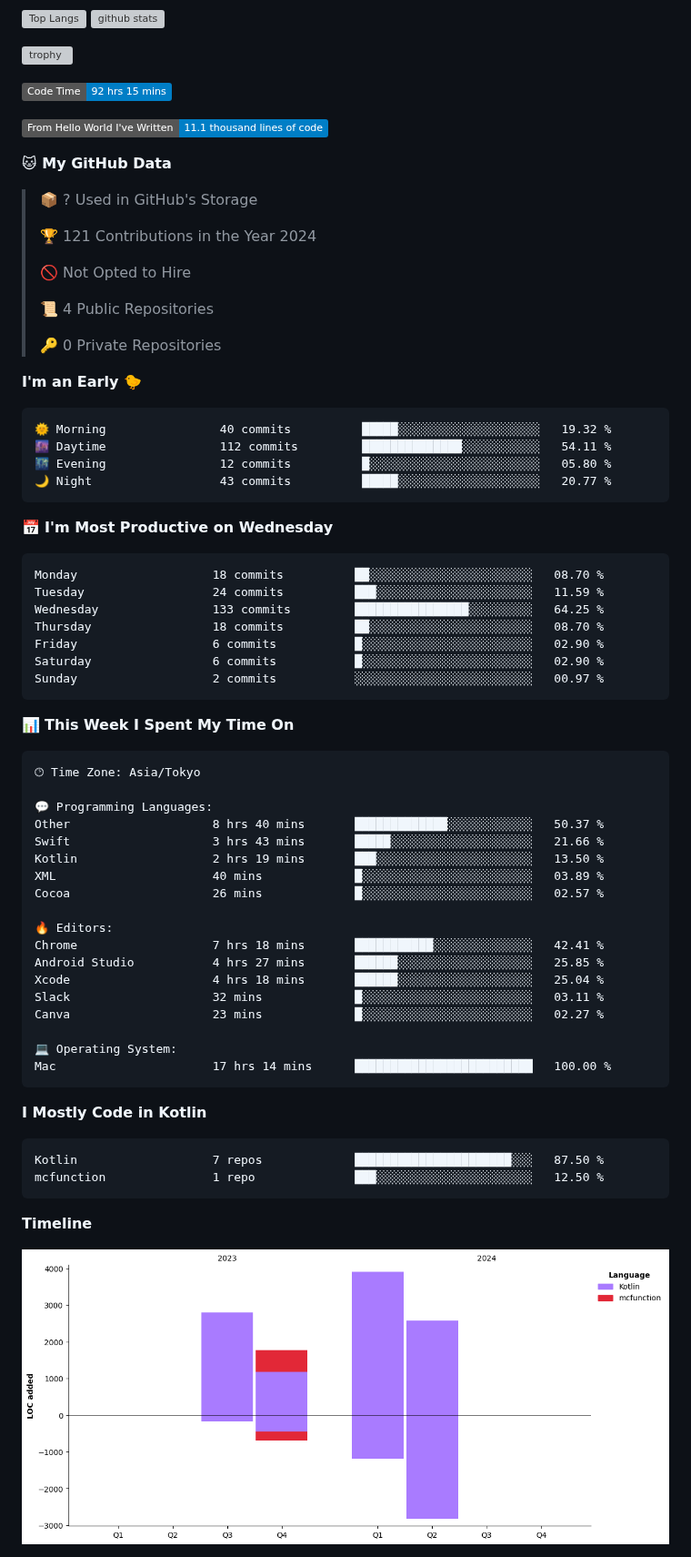
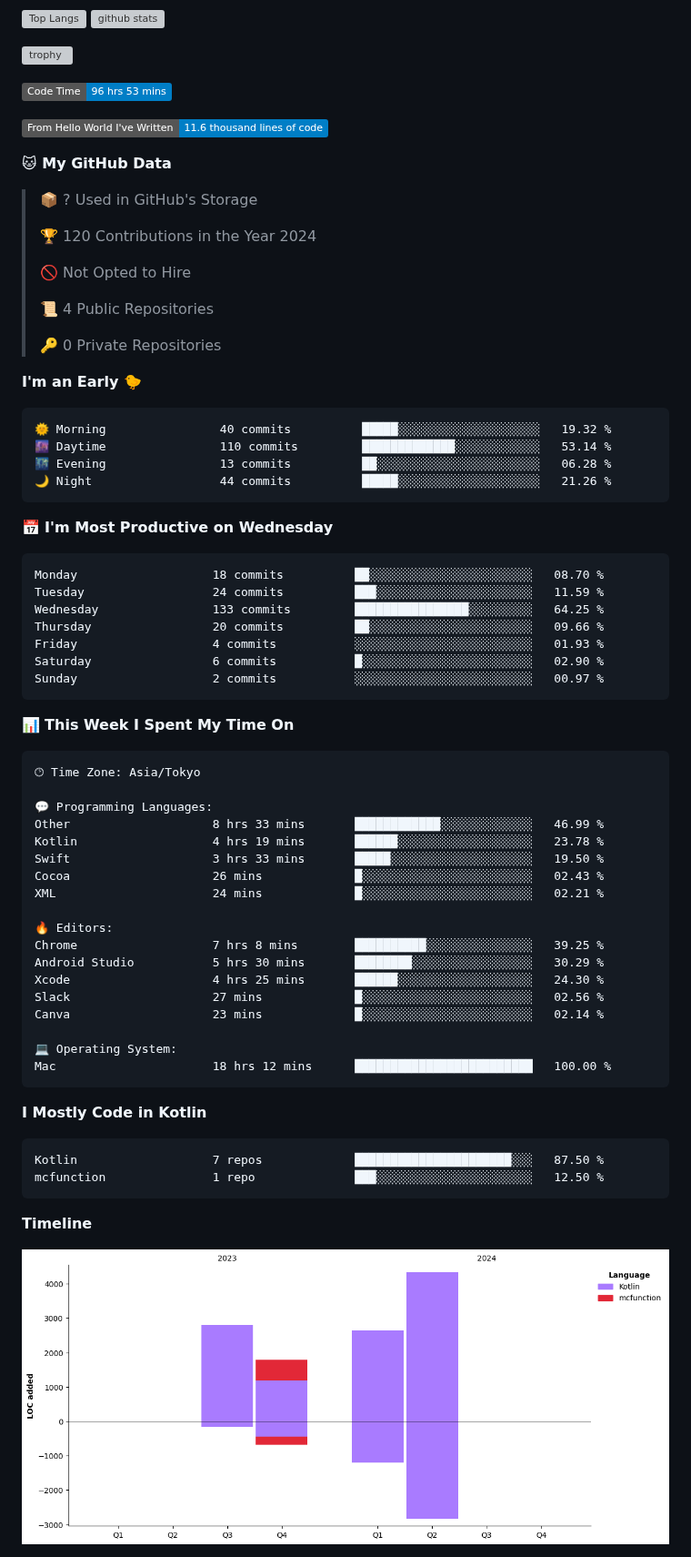
Before and after one commit to batapii/batapii, a Markdown page: README.md, the part around one of its changes. Shown at 91% size. Drawn GitHub-style; pictures changed too: assets/bar_graph.png; badges without logos; grey boxes are pictures that could not be loaded.

Commit message:
Updated with Dev Metrics

````diff
--- a/README.md
+++ b/README.md
@@ -19,15 +19,15 @@
 
 
 <!--START_SECTION:waka-->
-![Code Time](http://img.shields.io/badge/Code%20Time-92%20hrs%2015%20mins-blue)
+![Code Time](http://img.shields.io/badge/Code%20Time-96%20hrs%2053%20mins-blue)
 
-![Lines of code](https://img.shields.io/badge/From%20Hello%20World%20I%27ve%20Written-11.1%20thousand%20lines%20of%20code-blue)
+![Lines of code](https://img.shields.io/badge/From%20Hello%20World%20I%27ve%20Written-11.6%20thousand%20lines%20of%20code-blue)
 
 **🐱 My GitHub Data**
 
 > 📦 ? Used in GitHub's Storage
  >
-> 🏆 121 Contributions in the Year 2024
+> 🏆 120 Contributions in the Year 2024
  >
 > 🚫 Not Opted to Hire
  >
@@ -39,9 +39,9 @@
 
 ```text
 🌞 Morning                40 commits          █████░░░░░░░░░░░░░░░░░░░░   19.32 %
-🌆 Daytime                112 commits         ██████████████░░░░░░░░░░░   54.11 %
-🌃 Evening                12 commits          █░░░░░░░░░░░░░░░░░░░░░░░░   05.80 %
-🌙 Night                  43 commits          █████░░░░░░░░░░░░░░░░░░░░   20.77 %
+🌆 Daytime                110 commits         █████████████░░░░░░░░░░░░   53.14 %
+🌃 Evening                13 commits          ██░░░░░░░░░░░░░░░░░░░░░░░   06.28 %
+🌙 Night                  44 commits          █████░░░░░░░░░░░░░░░░░░░░   21.26 %
 ```
 📅 **I'm Most Productive on Wednesday**
 
@@ -49,8 +49,8 @@
 Monday                   18 commits          ██░░░░░░░░░░░░░░░░░░░░░░░   08.70 %
 Tuesday                  24 commits          ███░░░░░░░░░░░░░░░░░░░░░░   11.59 %
 Wednesday                133 commits         ████████████████░░░░░░░░░   64.25 %
-Thursday                 18 commits          ██░░░░░░░░░░░░░░░░░░░░░░░   08.70 %
-Friday                   6 commits           █░░░░░░░░░░░░░░░░░░░░░░░░   02.90 %
+Thursday                 20 commits          ██░░░░░░░░░░░░░░░░░░░░░░░   09.66 %
+Friday                   4 commits           ░░░░░░░░░░░░░░░░░░░░░░░░░   01.93 %
 Saturday                 6 commits           █░░░░░░░░░░░░░░░░░░░░░░░░   02.90 %
 Sunday                   2 commits           ░░░░░░░░░░░░░░░░░░░░░░░░░   00.97 %
 ```
@@ -62,21 +62,21 @@ Sunday                   2 commits           ░░░░░░░░░░░
 🕑︎ Time Zone: Asia/Tokyo
 
 💬 Programming Languages:
-Other                    8 hrs 40 mins       █████████████░░░░░░░░░░░░   50.37 %
-Swift                    3 hrs 43 mins       █████░░░░░░░░░░░░░░░░░░░░   21.66 %
-Kotlin                   2 hrs 19 mins       ███░░░░░░░░░░░░░░░░░░░░░░   13.50 %
-XML                      40 mins             █░░░░░░░░░░░░░░░░░░░░░░░░   03.89 %
-Cocoa                    26 mins             █░░░░░░░░░░░░░░░░░░░░░░░░   02.57 %
+Other                    8 hrs 33 mins       ████████████░░░░░░░░░░░░░   46.99 %
+Kotlin                   4 hrs 19 mins       ██████░░░░░░░░░░░░░░░░░░░   23.78 %
+Swift                    3 hrs 33 mins       █████░░░░░░░░░░░░░░░░░░░░   19.50 %
+Cocoa                    26 mins             █░░░░░░░░░░░░░░░░░░░░░░░░   02.43 %
+XML                      24 mins             █░░░░░░░░░░░░░░░░░░░░░░░░   02.21 %
 
 🔥 Editors:
-Chrome                   7 hrs 18 mins       ███████████░░░░░░░░░░░░░░   42.41 %
-Android Studio           4 hrs 27 mins       ██████░░░░░░░░░░░░░░░░░░░   25.85 %
-Xcode                    4 hrs 18 mins       ██████░░░░░░░░░░░░░░░░░░░   25.04 %
-Slack                    32 mins             █░░░░░░░░░░░░░░░░░░░░░░░░   03.11 %
-Canva                    23 mins             █░░░░░░░░░░░░░░░░░░░░░░░░   02.27 %
+Chrome                   7 hrs 8 mins        ██████████░░░░░░░░░░░░░░░   39.25 %
+Android Studio           5 hrs 30 mins       ████████░░░░░░░░░░░░░░░░░   30.29 %
+Xcode                    4 hrs 25 mins       ██████░░░░░░░░░░░░░░░░░░░   24.30 %
+Slack                    27 mins             █░░░░░░░░░░░░░░░░░░░░░░░░   02.56 %
+Canva                    23 mins             █░░░░░░░░░░░░░░░░░░░░░░░░   02.14 %
 
 💻 Operating System:
-Mac                      17 hrs 14 mins      █████████████████████████   100.00 %
+Mac                      18 hrs 12 mins      █████████████████████████   100.00 %
 ```
 
 **I Mostly Code in Kotlin**
````
Also changed, not shown: other parts of README.md (+1 -1 lines).
